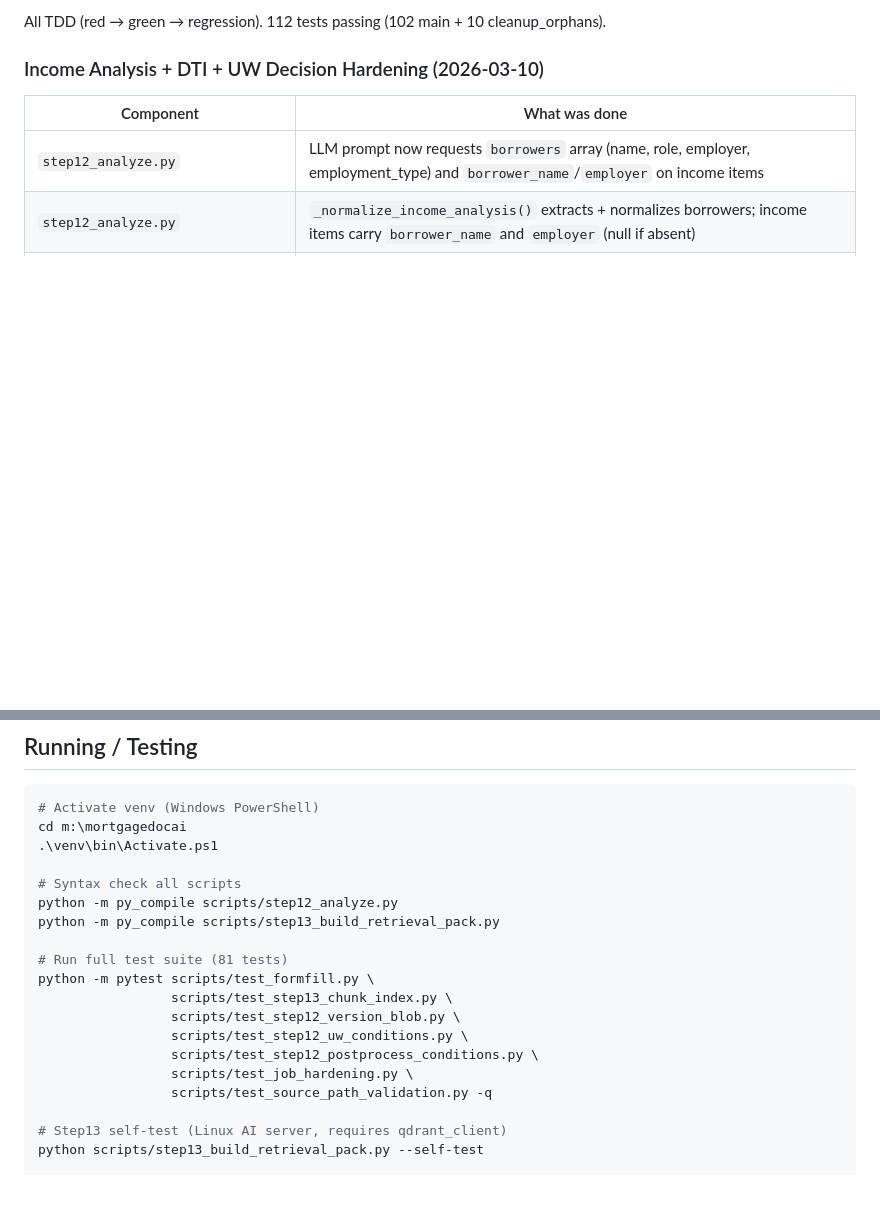
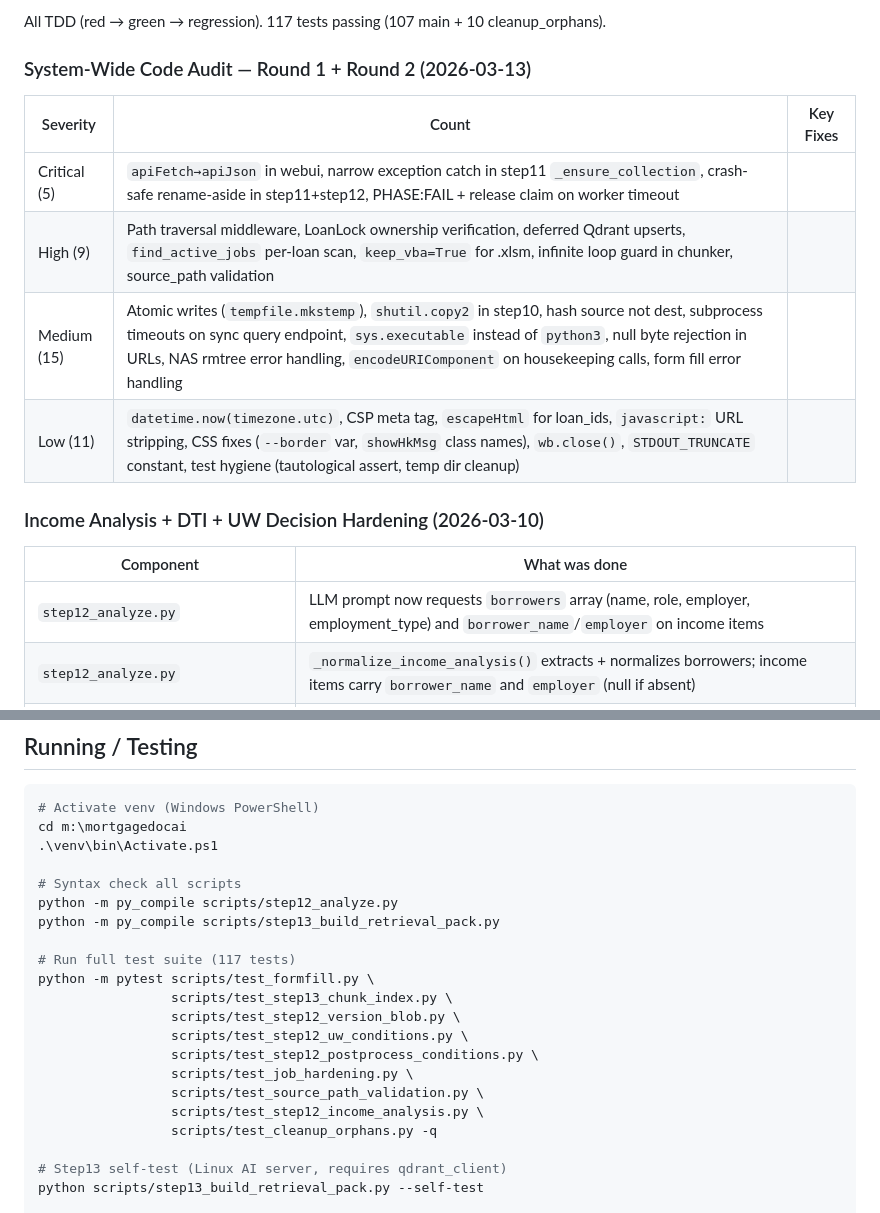
Before and after one commit to billdwalters/mortgagedocai, a Markdown page: CLAUDE.md, 2 parts joined by grey strips. GitHub-like rendering; blank space fills up the shorter version.

```diff
--- a/CLAUDE.md
+++ b/CLAUDE.md
@@ -169,5 +169,13 @@ Format: `PHASE:<NAME> YYYY-MM-DDTHH:MM:SSZ` — Web UI parses these for progress
 
-All TDD (red → green → regression). 112 tests passing (102 main + 10 cleanup_orphans).
+All TDD (red → green → regression). 117 tests passing (107 main + 10 cleanup_orphans).
+
+### System-Wide Code Audit — Round 1 + Round 2 (2026-03-13)
+| Severity | Count | Key Fixes |
+|----------|-------|-----------|
+| Critical (5) | `apiFetch→apiJson` in webui, narrow exception catch in step11 `_ensure_collection`, crash-safe rename-aside in step11+step12, PHASE:FAIL + release claim on worker timeout |
+| High (9) | Path traversal middleware, LoanLock ownership verification, deferred Qdrant upserts, `find_active_jobs` per-loan scan, `keep_vba=True` for .xlsm, infinite loop guard in chunker, source_path validation |
+| Medium (15) | Atomic writes (`tempfile.mkstemp`), `shutil.copy2` in step10, hash source not dest, subprocess timeouts on sync query endpoint, `sys.executable` instead of `python3`, null byte rejection in URLs, NAS rmtree error handling, `encodeURIComponent` on housekeeping calls, form fill error handling |
+| Low (11) | `datetime.now(timezone.utc)`, CSP meta tag, `escapeHtml` for loan_ids, `javascript:` URL stripping, CSS fixes (`--border` var, `showHkMsg` class names), `wb.close()`, `STDOUT_TRUNCATE` constant, test hygiene (tautological assert, temp dir cleanup) |
 
 ### Income Analysis + DTI + UW Decision Hardening (2026-03-10)
 | Component | What was done |
@@ -303,14 +311,16 @@ cd m:\mortgagedocai
 python -m py_compile scripts/step12_analyze.py
 python -m py_compile scripts/step13_build_retrieval_pack.py
 
-# Run full test suite (81 tests)
+# Run full test suite (117 tests)
 python -m pytest scripts/test_formfill.py \
                  scripts/test_step13_chunk_index.py \
                  scripts/test_step12_version_blob.py \
                  scripts/test_step12_uw_conditions.py \
                  scripts/test_step12_postprocess_conditions.py \
                  scripts/test_job_hardening.py \
-                 scripts/test_source_path_validation.py -q
+                 scripts/test_source_path_validation.py \
+                 scripts/test_step12_income_analysis.py \
+                 scripts/test_cleanup_orphans.py -q
 
 # Step13 self-test (Linux AI server, requires qdrant_client)
 python scripts/step13_build_retrieval_pack.py --self-test
```
Also changed, not shown: other parts of CLAUDE.md (+2 -2 lines), PROJECT_STATUS.md (+63 -3 lines), punch_list.md (+3 -14 lines).
